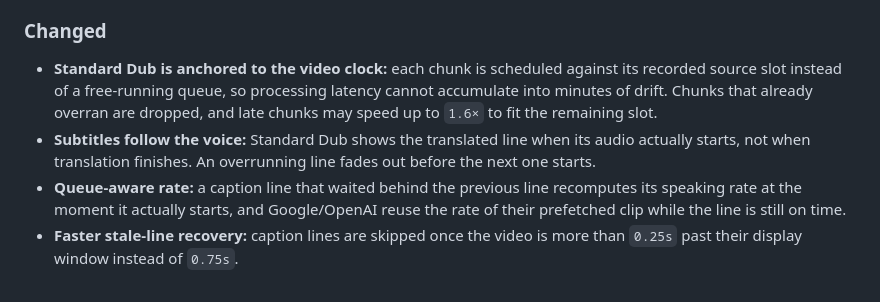
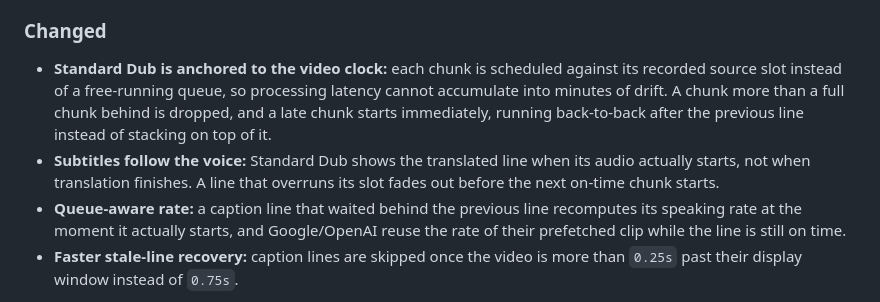
Before and after one commit to ThanhNguyxnOrg/lumeo, a Markdown page: CHANGELOG.md, the part around the change. GitHub-like rendering.

Commit message:
docs(changelog): match 2.0.9 dub wording to shipped behavior

```diff
--- a/CHANGELOG.md
+++ b/CHANGELOG.md
@@ -14,8 +14,8 @@ The format is inspired by [Keep a Changelog](https://keepachangelog.com/en/1.1.0
 
 ### Changed
 
-- **Standard Dub is anchored to the video clock:** each chunk is scheduled against its recorded source slot instead of a free-running queue, so processing latency cannot accumulate into minutes of drift. Chunks that already overran are dropped, and late chunks may speed up to `1.6×` to fit the remaining slot.
-- **Subtitles follow the voice:** Standard Dub shows the translated line when its audio actually starts, not when translation finishes. An overrunning line fades out before the next one starts.
+- **Standard Dub is anchored to the video clock:** each chunk is scheduled against its recorded source slot instead of a free-running queue, so processing latency cannot accumulate into minutes of drift. A chunk more than a full chunk behind is dropped, and a late chunk starts immediately, running back-to-back after the previous line instead of stacking on top of it.
+- **Subtitles follow the voice:** Standard Dub shows the translated line when its audio actually starts, not when translation finishes. A line that overruns its slot fades out before the next on-time chunk starts.
 - **Queue-aware rate:** a caption line that waited behind the previous line recomputes its speaking rate at the moment it actually starts, and Google/OpenAI reuse the rate of their prefetched clip while the line is still on time.
 - **Faster stale-line recovery:** caption lines are skipped once the video is more than `0.25s` past their display window instead of `0.75s`.
 
```
